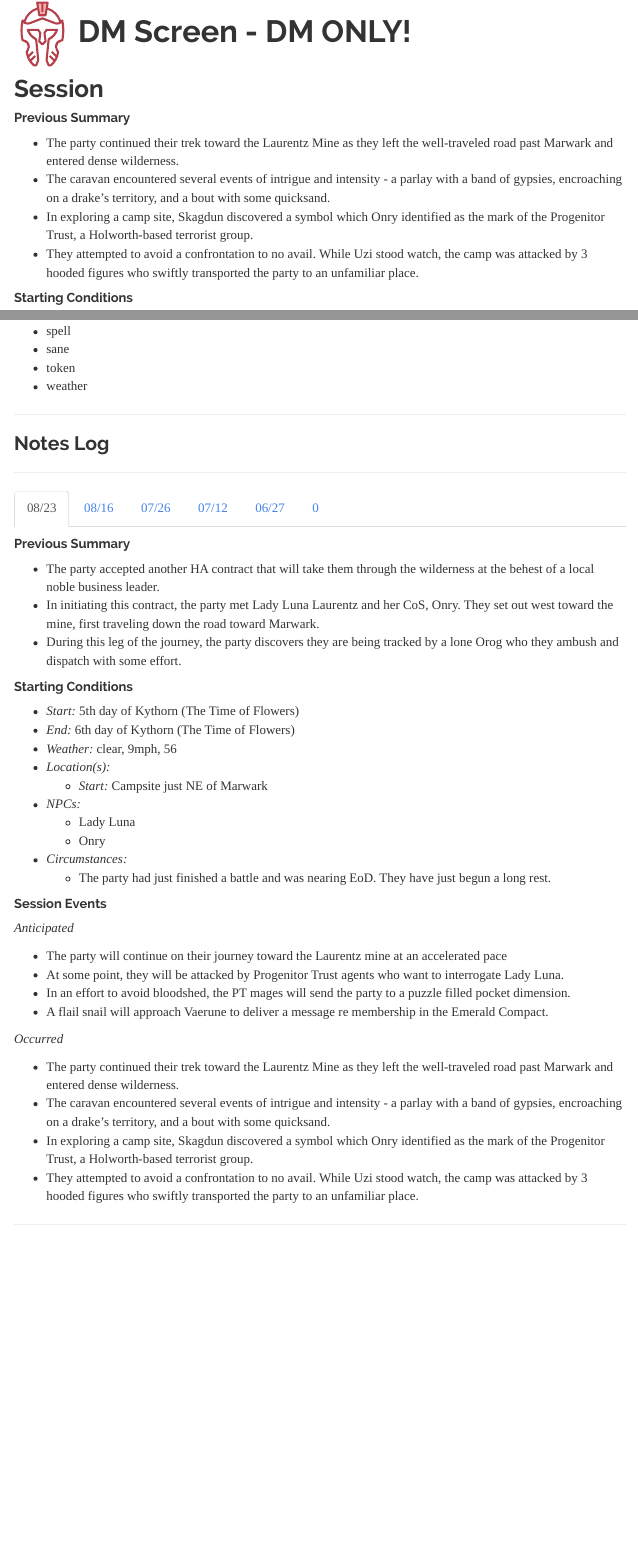
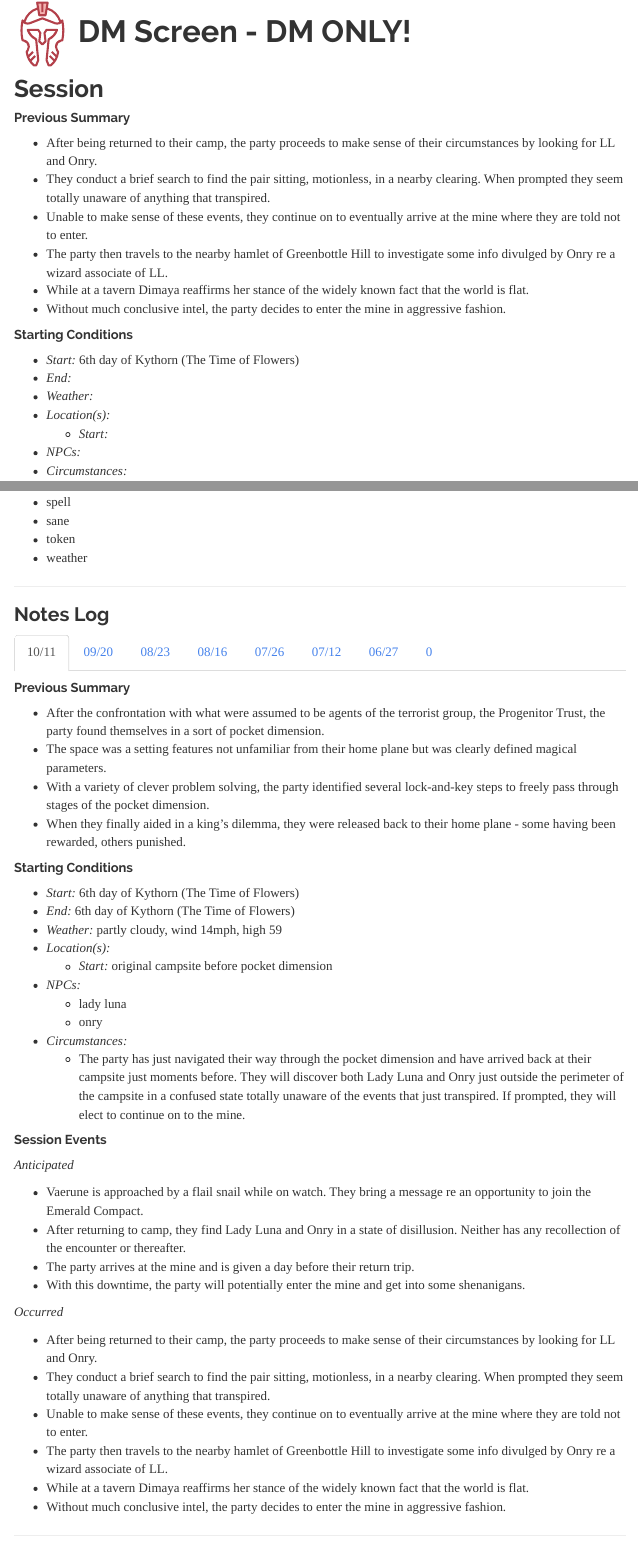
Before and after one commit to ctastad/dnd_party_wiki, an R Markdown document (dms.Rmd): the page in a window 1100 px wide, from 100 px down, and a second part further down, joined at a grey line. Rendered offline with R 4.5, knitr and Pandoc, with nearby package versions; menus at the side of the page are left out.

Commit message:
session recap

```diff
--- a/dms.Rmd
+++ b/dms.Rmd
@@ -20,16 +20,19 @@ library(knitr)
 
 ## Session
 
+
 ##### Previous Summary
-* The party continued their trek toward the Laurentz Mine as they left the well-traveled road past Marwark and entered dense wilderness.
-* The caravan encountered several events of intrigue and intensity - a parlay with a band of gypsies, encroaching on a drake's territory, and a bout with some quicksand.
-* In exploring a camp site, Skagdun discovered a symbol which Onry identified as the mark of the Progenitor Trust, a Holworth-based terrorist group.
-* They attempted to avoid a confrontation to no avail. While Uzi stood watch, the camp was attacked by 3 hooded figures who swiftly transported the party to an unfamiliar place.
+* After being returned to their camp, the party proceeds to make sense of their circumstances by looking for LL and Onry.
+* They conduct a brief search to find the pair sitting, motionless, in a nearby clearing. When prompted they seem totally unaware of anything that transpired.
+* Unable to make sense of these events, they continue on to eventually arrive at the mine where they are told not to enter.
+* The party then travels to the nearby hamlet of Greenbottle Hill to investigate some info divulged by Onry re a wizard associate of LL.
+* While at a tavern Dimaya reaffirms her stance of the widely known fact that the world is flat.
+* Without much conclusive intel, the party decides to enter the mine in aggressive fashion.
 
 ##### Starting Conditions
 * *Start:* 6th day of Kythorn (The Time of Flowers)
-* *End:* 6th day of Kythorn (The Time of Flowers)
+* *End:*
 * *Weather:*
 * *Location(s):*
-    - *Start:* PT pocket dimension
+    - *Start:*
 * *NPCs:*
@@ -394,3 +390,47 @@ library(knitr)
 ---
 
 ### Notes Log {.tabset .tabset-fade}
+
+#### 10/11
+
+##### Previous Summary
+* After the confrontation with what were assumed to be agents of the terrorist group, the Progenitor Trust, the party found themselves in a sort of pocket dimension.
+* The space was a setting features not unfamiliar from their home plane but was clearly defined magical parameters.
+* With a variety of clever problem solving, the party identified several lock-and-key steps to freely pass through stages of the pocket dimension.
+* When they finally aided in a king's dilemma, they were released back to their home plane - some having been rewarded, others punished.
+
+##### Starting Conditions
+* *Start:* 6th day of Kythorn (The Time of Flowers)
+* *End:* 6th day of Kythorn (The Time of Flowers)
+* *Weather:* partly cloudy, wind 14mph, high 59
+* *Location(s):*
+    - *Start:* original campsite before pocket dimension
+* *NPCs:*
+    - lady luna
+    - onry
+* *Circumstances:*
+    - The party has just navigated their way through the pocket dimension and have arrived back at their campsite just moments before. They will discover both Lady Luna and Onry just outside the perimeter of the campsite in a confused state totally unaware of the events that just transpired. If prompted, they will elect to continue on to the mine.
+
+##### Session Events
+
+*Anticipated*
+
+* Vaerune is approached by a flail snail while on watch. They bring a message re an opportunity to join the Emerald Compact.
+* After returning to camp, they find Lady Luna and Onry in a state of disillusion. Neither has any recollection of the encounter or thereafter.
+* The party arrives at the mine and is given a day before their return trip.
+* With this downtime, the party will potentially enter the mine and get into some shenanigans.
+
+*Occurred*
+
+* After being returned to their camp, the party proceeds to make sense of their circumstances by looking for LL and Onry.
+* They conduct a brief search to find the pair sitting, motionless, in a nearby clearing. When prompted they seem totally unaware of anything that transpired.
+* Unable to make sense of these events, they continue on to eventually arrive at the mine where they are told not to enter.
+* The party then travels to the nearby hamlet of Greenbottle Hill to investigate some info divulged by Onry re a wizard associate of LL.
+* While at a tavern Dimaya reaffirms her stance of the widely known fact that the world is flat.
+* Without much conclusive intel, the party decides to enter the mine in aggressive fashion.
+
+---
+
+#### 09/20
+
+##### Previous Summary
@@ -397,3 +442,29 @@ library(knitr)
+##### Starting Conditions
+* *Start:* 6th day of Kythorn (The Time of Flowers)
+* *End:* 6th day of Kythorn (The Time of Flowers)
+* *Weather:*
+* *Location(s):*
+    - *Start:* PT pocket dimension
+* *NPCs:*
+    - Lady Luna and Onry outside pocket dimension
+* *Circumstances:*
+    - The party has just been transported to the PT pocket dimension and will have to navigate their way out.
+
+##### Session Events
+
+*Anticipated*
+
+* Vaerune is approached by a flail snail while on watch. They bring a message re an opportunity to join the Emerald Compact.
+* The party passes through the pocket dimension and escapes.
+* After returning to camp, they find Lady Luna and Onry in a state of disillusion. Neither has any recollection of the encounter or thereafter.
+* The party arrives at the mine and is given a day before their return trip.
+
+*Occurred*
+
+* After the confrontation with what were assumed to be agents of the terrorist group, the Progenitor Trust, the party found themselves in a sort of pocket dimension.
+* The space was a setting with features not unfamiliar from their home plane but was clearly defined magical parameters.
+* With a variety of clever problem solving, the party identified several lock-and-key steps to freely pass through stages of the pocket dimension.
+* When they finally aided in a king's dilemma, they were released back to their home plane - some having been rewarded, others punished.
 
 ---
 
```
Also changed, not shown: index.Rmd (+14 -0 lines), dms.Rmd (28 more changed lines), 2 other files.
